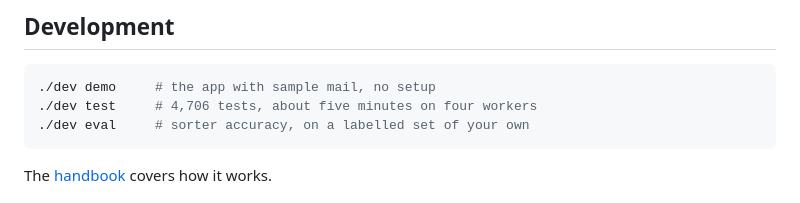
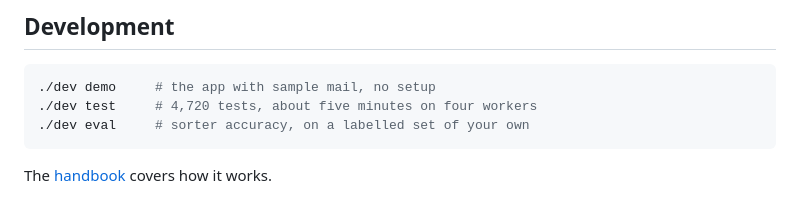
Before and after one commit to NickCysEDU/Mail-Manager, a Markdown page: README.md, the part around the change. GitHub-like rendering.

Commit message:
Docs: the dropdowns, the file panel and the test count

````diff
--- a/README.md
+++ b/README.md
@@ -95,7 +95,7 @@ turns that off. See [SECURITY.md](SECURITY.md).
 
 ```bash
 ./dev demo     # the app with sample mail, no setup
-./dev test     # 4,706 tests, about five minutes on four workers
+./dev test     # 4,720 tests, about five minutes on four workers
 ./dev eval     # sorter accuracy, on a labelled set of your own
 ```
 
````
Also changed, not shown: docs/HANDBOOK.md (+1 -1 lines), docs/HANDOFF.md (+8 -1 lines).
